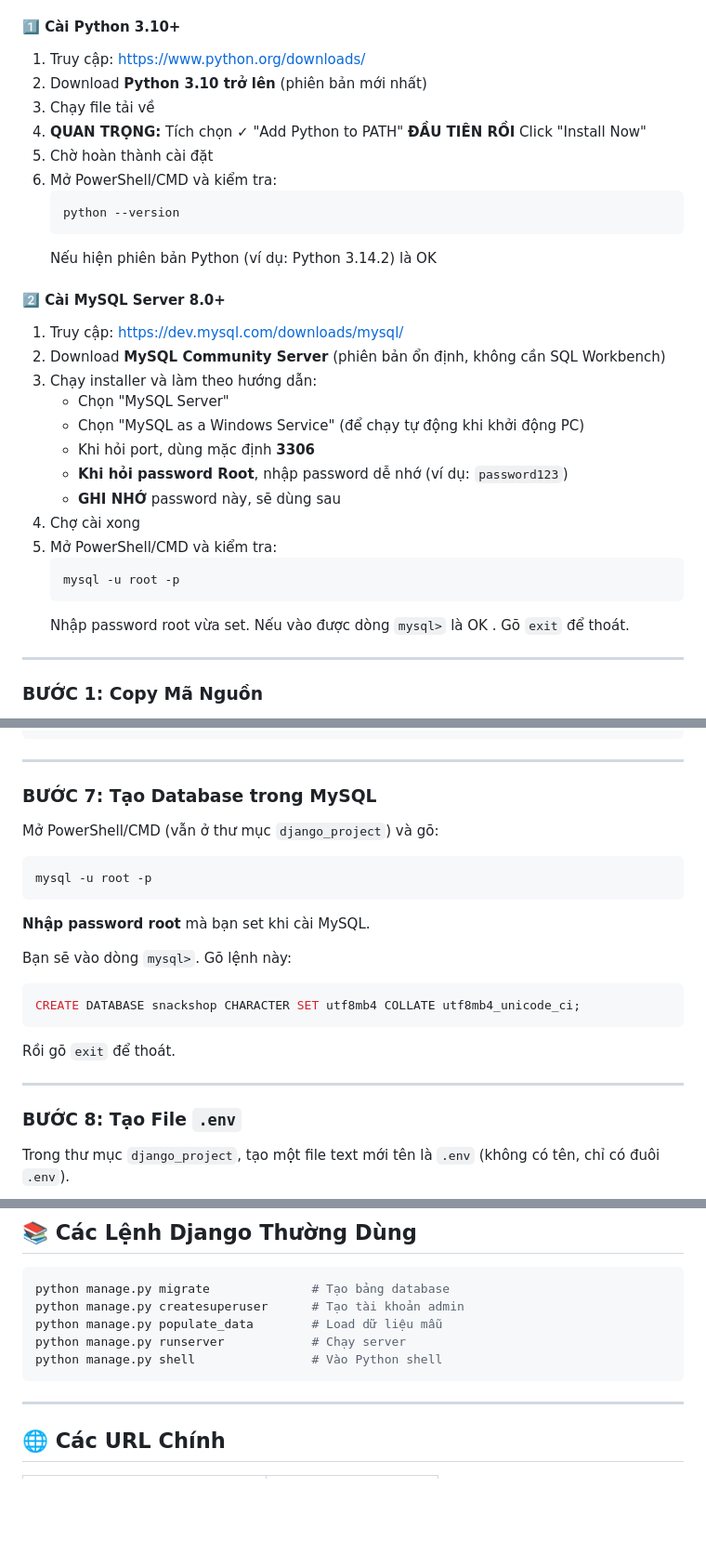
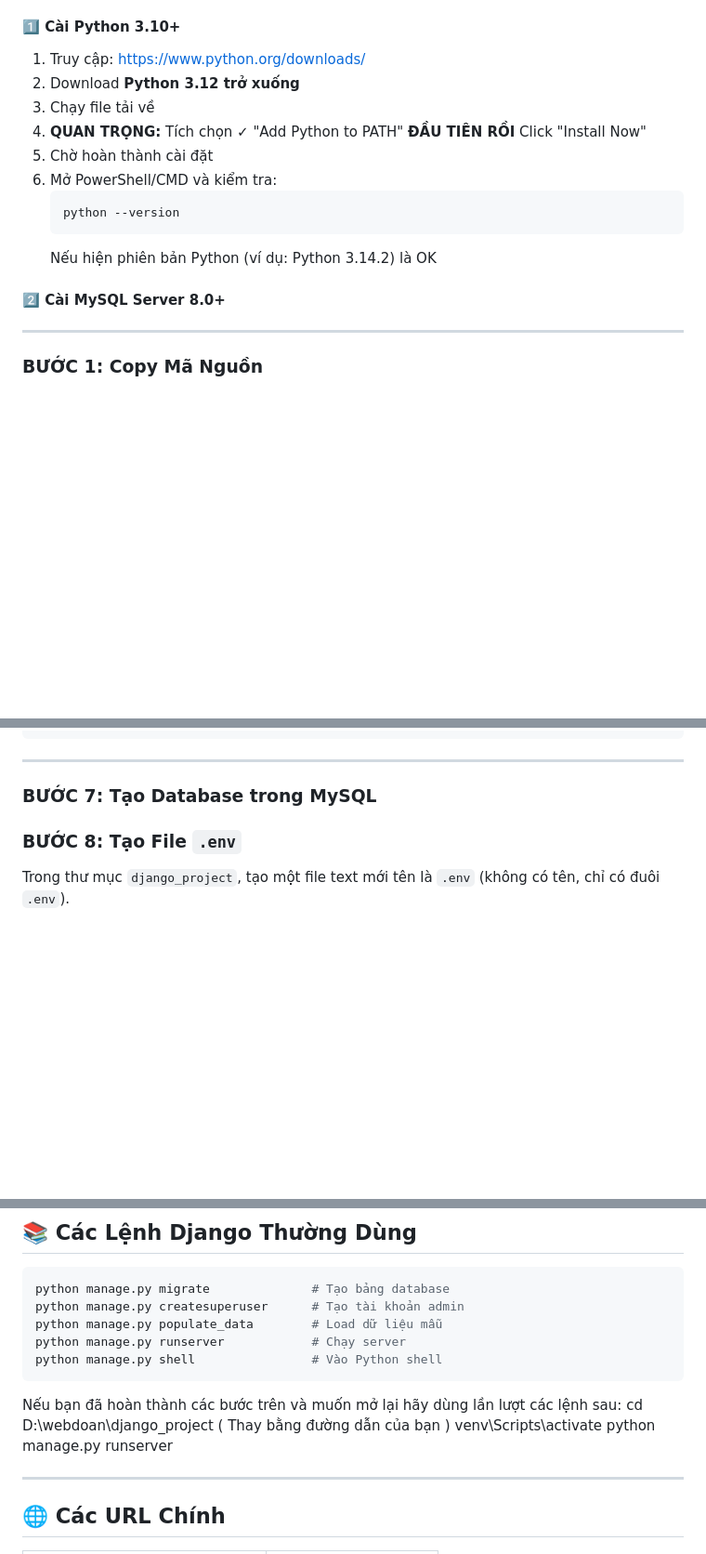
Before and after one commit to HeliaLinneacy/FastFoodShop, a Markdown page: README.md, 3 parts joined by grey strips. Shown at 93% size. Rendered like a GitHub page; blank space fills up the shorter version.

Commit message:
Tối ưu hóa Readme.md
Updated Python version requirement and removed MySQL installation steps.

````diff
--- a/README.md
+++ b/README.md
@@ -14,7 +14,7 @@ Trước khi bắt đầu, bạn cần cài đặt những phần mềm sau:
 #### 1️⃣ Cài Python 3.10+
 
 1. Truy cập: https://www.python.org/downloads/
-2. Download **Python 3.10 trở lên** (phiên bản mới nhất)
+2. Download **Python 3.12 trở xuống**
 3. Chạy file tải về
 4. **QUAN TRỌNG:** Tích chọn ✓ "Add Python to PATH" **ĐẦU TIÊN RỒI** Click "Install Now"
 5. Chờ hoàn thành cài đặt
@@ -25,22 +25,6 @@ Trước khi bắt đầu, bạn cần cài đặt những phần mềm sau:
    Nếu hiện phiên bản Python (ví dụ: Python 3.14.2) là OK
 
 #### 2️⃣ Cài MySQL Server 8.0+
-
-1. Truy cập: https://dev.mysql.com/downloads/mysql/
-2. Download **MySQL Community Server** (phiên bản ổn định, không cần SQL Workbench)
-3. Chạy installer và làm theo hướng dẫn:
-   - Chọn "MySQL Server"
-   - Chọn "MySQL as a Windows Service" (để chạy tự động khi khởi động PC)
-   - Khi hỏi port, dùng mặc định **3306**
-   - **Khi hỏi password Root**, nhập password dễ nhớ (ví dụ: `password123`)
-   - **GHI NHỚ** password này, sẽ dùng sau
-4. Chợ cài xong
-5. Mở PowerShell/CMD và kiểm tra:
-   ```
-   mysql -u root -p
-   ```
-   Nhập password root vừa set. Nếu vào được dòng `mysql>` là OK . Gõ `exit` để thoát.
-
 ---
 
 ### BƯỚC 1: Copy Mã Nguồn
@@ -114,24 +98,6 @@ pip install -r requirements.txt --no-cache-dir
 ---
 
 ### BƯỚC 7: Tạo Database trong MySQL
-
-Mở PowerShell/CMD (vẫn ở thư mục `django_project`) và gõ:
-
-```powershell
-mysql -u root -p
-```
-
-**Nhập password root** mà bạn set khi cài MySQL.
-
-Bạn sẽ vào dòng `mysql>`. Gõ lệnh này:
-
-```sql
-CREATE DATABASE snackshop CHARACTER SET utf8mb4 COLLATE utf8mb4_unicode_ci;
-```
-
-Rồi gõ `exit` để thoát.
-
----
 
 ### BƯỚC 8: Tạo File `.env`
 
@@ -301,6 +267,10 @@ python manage.py populate_data        # Load dữ liệu mẫu
 python manage.py runserver            # Chạy server
 python manage.py shell                # Vào Python shell
 ```
+Nếu bạn đã hoàn thành các bước trên và muốn mở lại hãy dùng lần lượt các lệnh sau:
+cd D:\webdoan\django_project ( Thay bằng đường dẫn của bạn )
+venv\Scripts\activate
+python manage.py runserver
 
 ---
 
````
